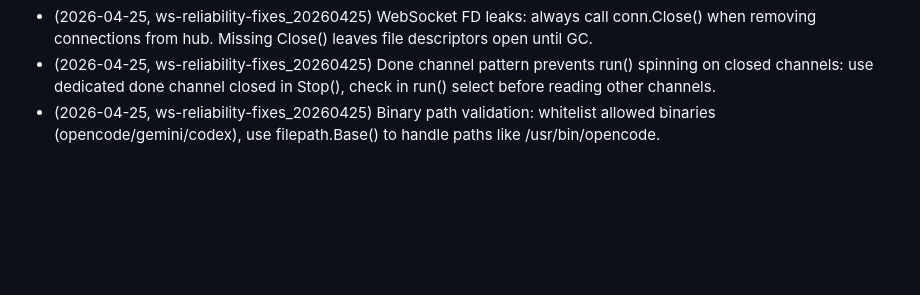
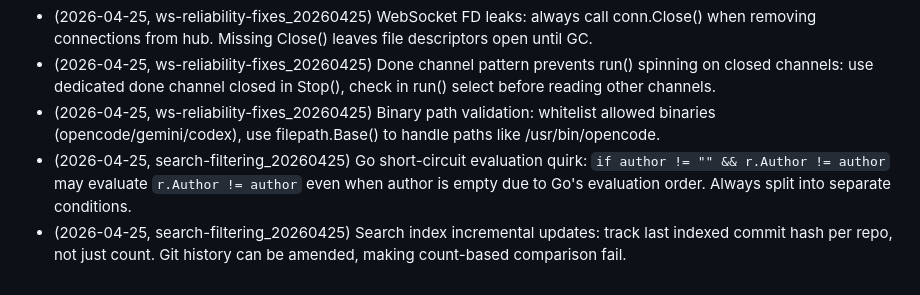
Before and after one commit to bodangren/dashboard, a Markdown page: conductor/lessons-learned.md, the part around the change. Drawn GitHub-style; blank space fills up the shorter version.

Commit message:
conductor: finalize phase 2 of search-filtering track
Update tech-debt with flaky test, lessons-learned with Go gotchas.

```diff
--- a/conductor/lessons-learned.md
+++ b/conductor/lessons-learned.md
@@ -48,3 +48,5 @@
 - (2026-04-25, ws-reliability-fixes_20260425) WebSocket FD leaks: always call conn.Close() when removing connections from hub. Missing Close() leaves file descriptors open until GC.
 - (2026-04-25, ws-reliability-fixes_20260425) Done channel pattern prevents run() spinning on closed channels: use dedicated done channel closed in Stop(), check in run() select before reading other channels.
 - (2026-04-25, ws-reliability-fixes_20260425) Binary path validation: whitelist allowed binaries (opencode/gemini/codex), use filepath.Base() to handle paths like /usr/bin/opencode.
+- (2026-04-25, search-filtering_20260425) Go short-circuit evaluation quirk: `if author != "" && r.Author != author` may evaluate `r.Author != author` even when author is empty due to Go's evaluation order. Always split into separate conditions.
+- (2026-04-25, search-filtering_20260425) Search index incremental updates: track last indexed commit hash per repo, not just count. Git history can be amended, making count-based comparison fail.
```
Also changed, not shown: conductor/tech-debt.md (+1 -1 lines), 1 other file.
